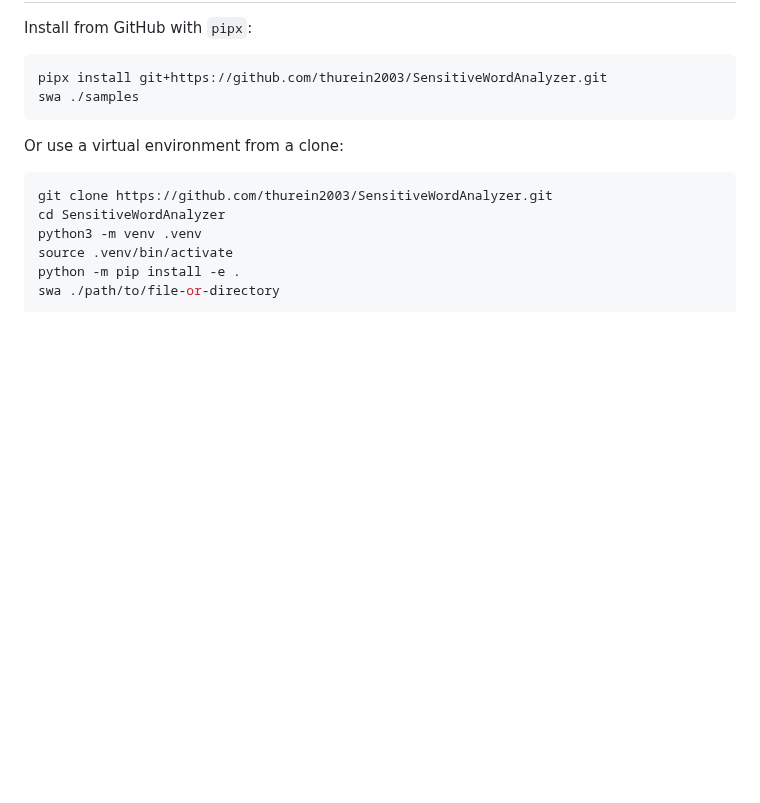
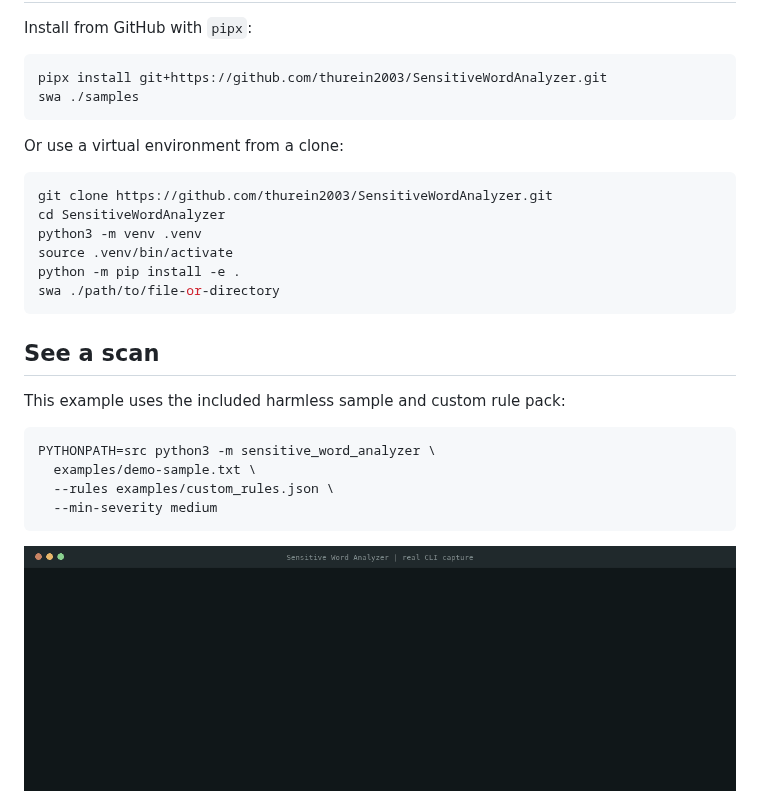
Before and after one commit to thurein2003/SensitiveWordAnalyzer, a Markdown page: README.md, the part around one of its changes. GitHub-like rendering; pictures changed too: docs/assets/swa-demo.gif (added); blank space fills up the shorter version.

Commit message:
docs: add real CLI demo and workflow diagram

````diff
--- a/README.md
+++ b/README.md
@@ -45,3 +45,18 @@ python3 -m venv .venv
 source .venv/bin/activate
 python -m pip install -e .
 swa ./path/to/file-or-directory
+```
+
+## See a scan
+
+This example uses the included harmless sample and custom rule pack:
+
+```bash
+PYTHONPATH=src python3 -m sensitive_word_analyzer \
+  examples/demo-sample.txt \
+  --rules examples/custom_rules.json \
+  --min-severity medium
+```
+
+![Animated recording of the real command-line scan](docs/assets/swa-demo.gif)
+
````
Also changed, not shown: other parts of README.md (+13 -0 lines), 1 other file.
